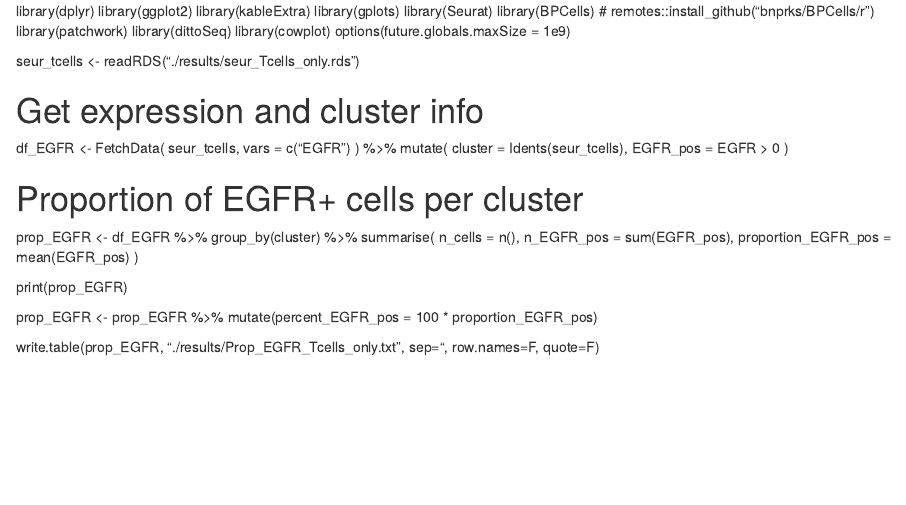
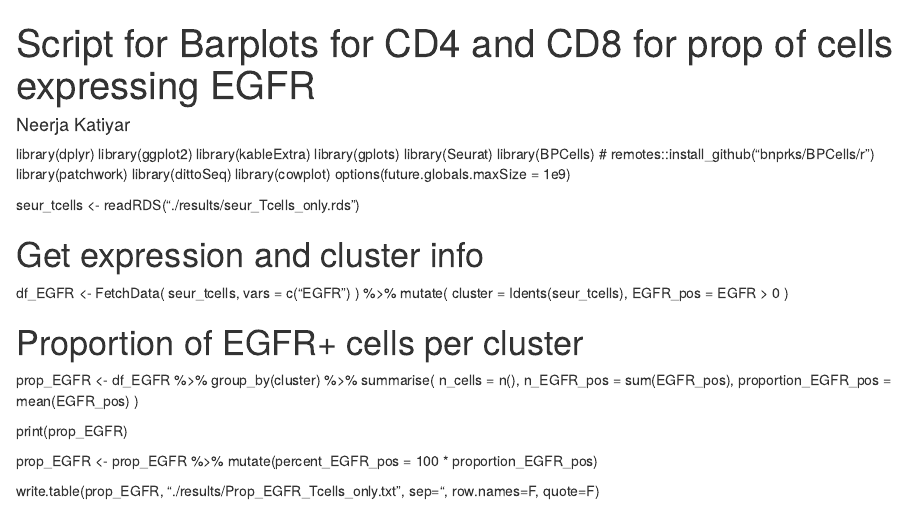
Before and after one commit to RSC-RP/car-t-neurotoxicity, an R Markdown document (supp_fig1F_barplots.Rmd): the page in a window 1100 px wide, from its top. Rendered offline with R 4.5, knitr and Pandoc, with nearby package versions.

Commit message:
Added title for script

```diff
--- a/supp_fig1F_barplots.Rmd
+++ b/supp_fig1F_barplots.Rmd
@@ -1,3 +1,8 @@
+
+---
+title: "Script for Barplots for CD4 and CD8 for prop of cells expressing EGFR"
+author: "Neerja Katiyar"
+---
 
 library(dplyr)
 library(ggplot2)
```
